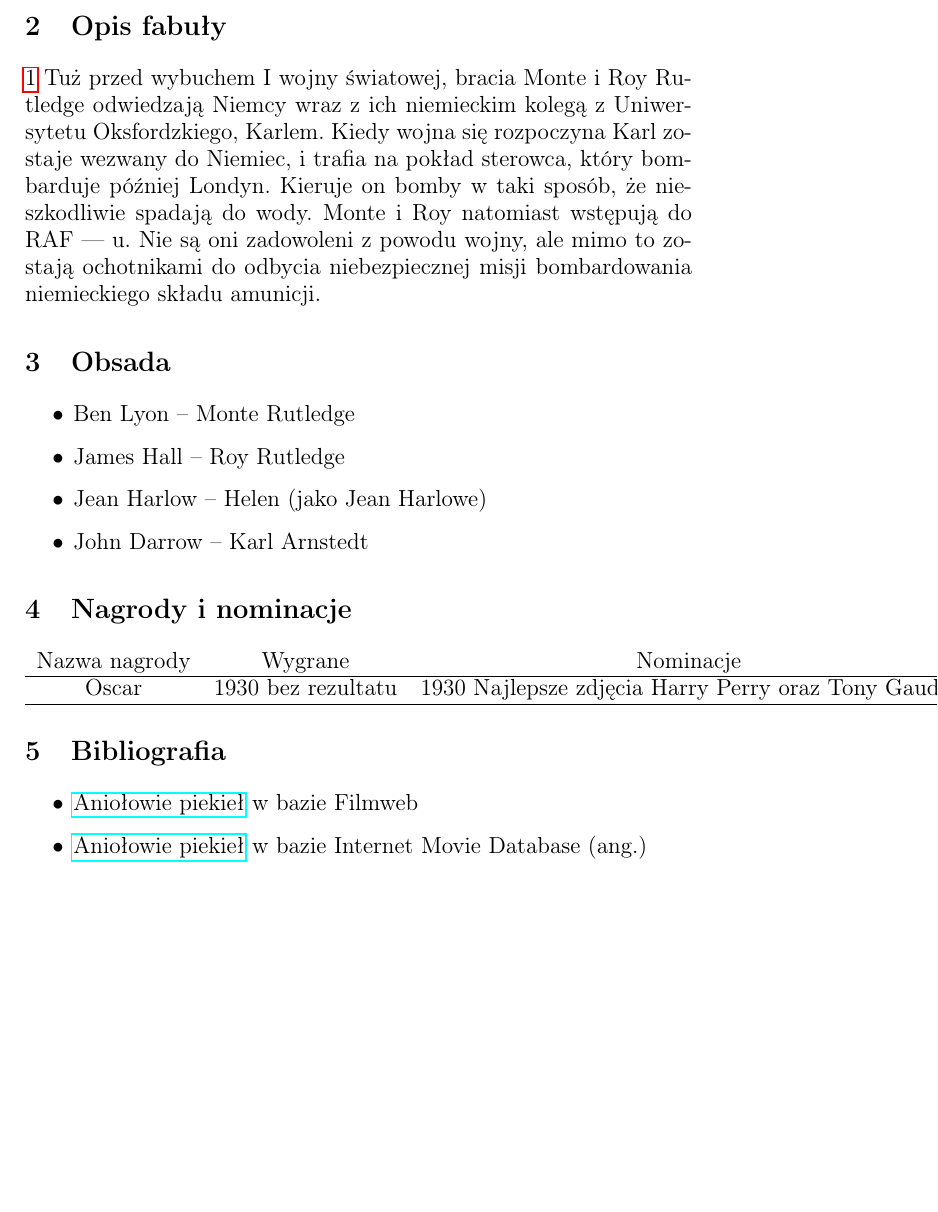
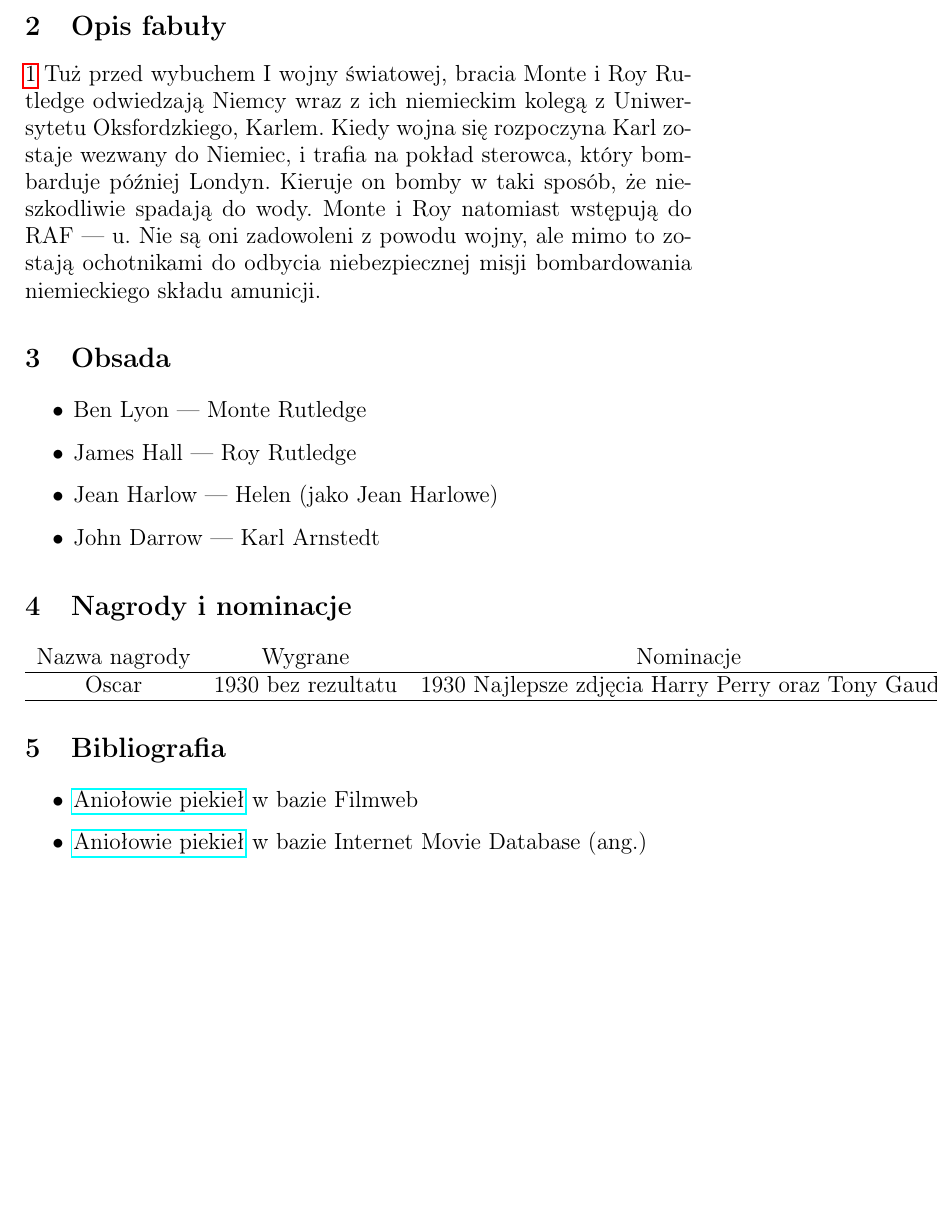
Before and after one commit to Hkozacz/Programyuzytkowe, a LaTeX paper (Tabele/Tabele.tex): part of page 2 of 2, cut so that both start at the same text. Compiled offline with pdfLaTeX.

Commit message:
Add files via upload

```diff
--- a/Tabele/Tabele.tex
+++ b/Tabele/Tabele.tex
@@ -1,4 +1,4 @@
-\documentclass[32pt,a4paper]{article}
+\documentclass[a4paper]{article}
 \usepackage{polski}
 \usepackage[utf8]{inputenc}
 \usepackage[pdftex]{hyperref}
@@ -37,15 +37,15 @@ Artykuł na temat filmu "Aniołowie piekieł"
 \ref{film}
 Tuż przed wybuchem I wojny światowej, bracia Monte i Roy Rutledge odwiedzają Niemcy wraz z ich niemieckim kolegą z Uniwersytetu Oksfordzkiego, Karlem. Kiedy wojna się rozpoczyna Karl zostaje wezwany do Niemiec, i trafia na pokład sterowca, który bombarduje później Londyn. Kieruje on bomby w taki sposób, że nieszkodliwie spadają do wody. Monte i Roy natomiast wstępują do RAF --- u. Nie są oni zadowoleni z powodu wojny, ale mimo to zostają ochotnikami do odbycia niebezpiecznej misji bombardowania niemieckiego składu amunicji.
 \section{Obsada}
-\begin{large}
+
 \begin{itemize}
-  \item Ben Lyon – Monte Rutledge
-  \item James Hall – Roy Rutledge
-  \item Jean Harlow – Helen (jako Jean Harlowe)
-	\item John Darrow – Karl Arnstedt
+  \item Ben Lyon --- Monte Rutledge
+  \item James Hall --- Roy Rutledge
+  \item Jean Harlow --- Helen (jako Jean Harlowe)
+	\item John Darrow --- Karl Arnstedt
 \end{itemize}
 \section {Nagrody i nominacje}
-\begin{large}
+
 \begin{tabular}{ccc}
   Nazwa nagrody & Wygrane & Nominacje \\
 	\hline
```
Also changed, not shown: Tabele/Tabele.pdf, Tabele/Tabele.tex (2 more changed lines), 3 other files.
